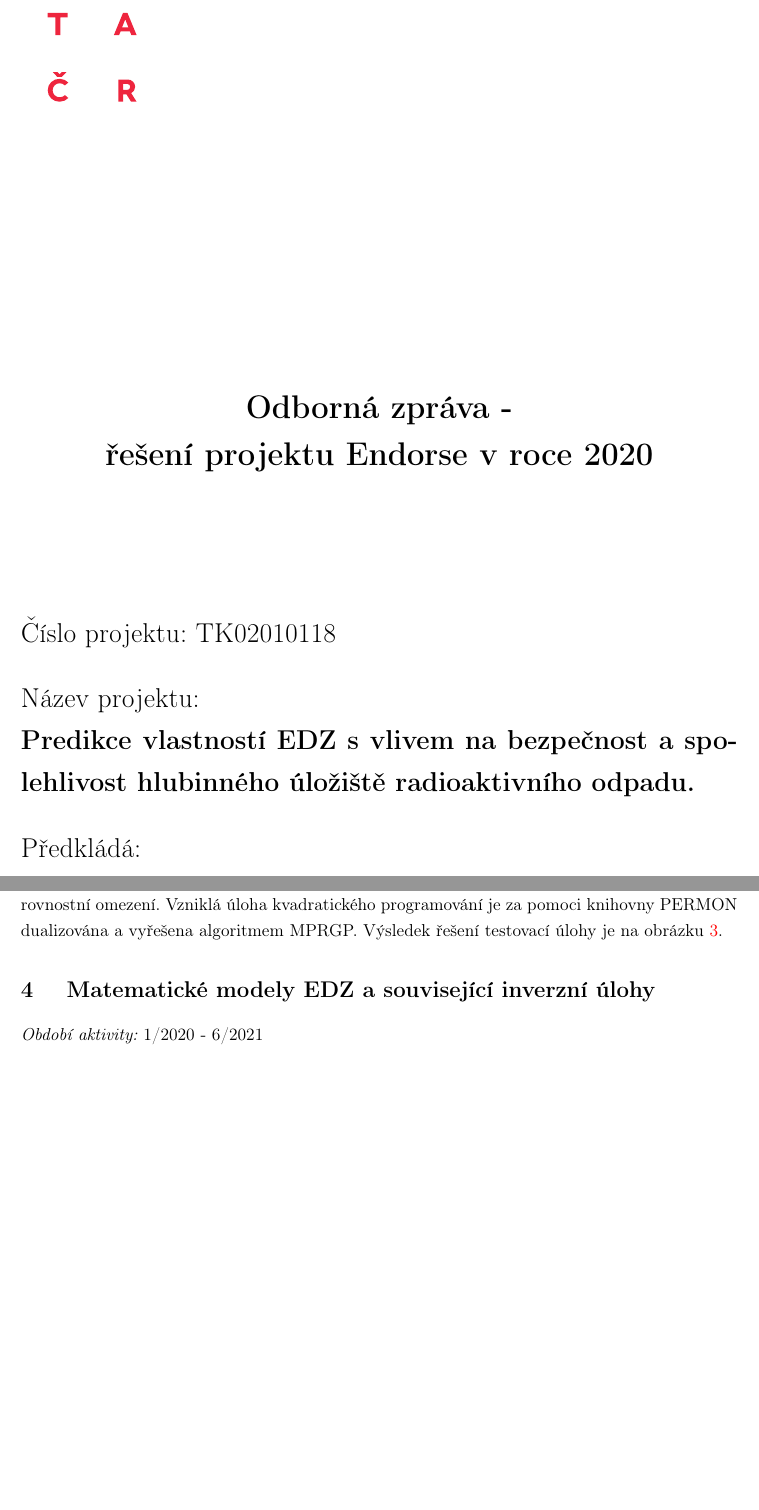
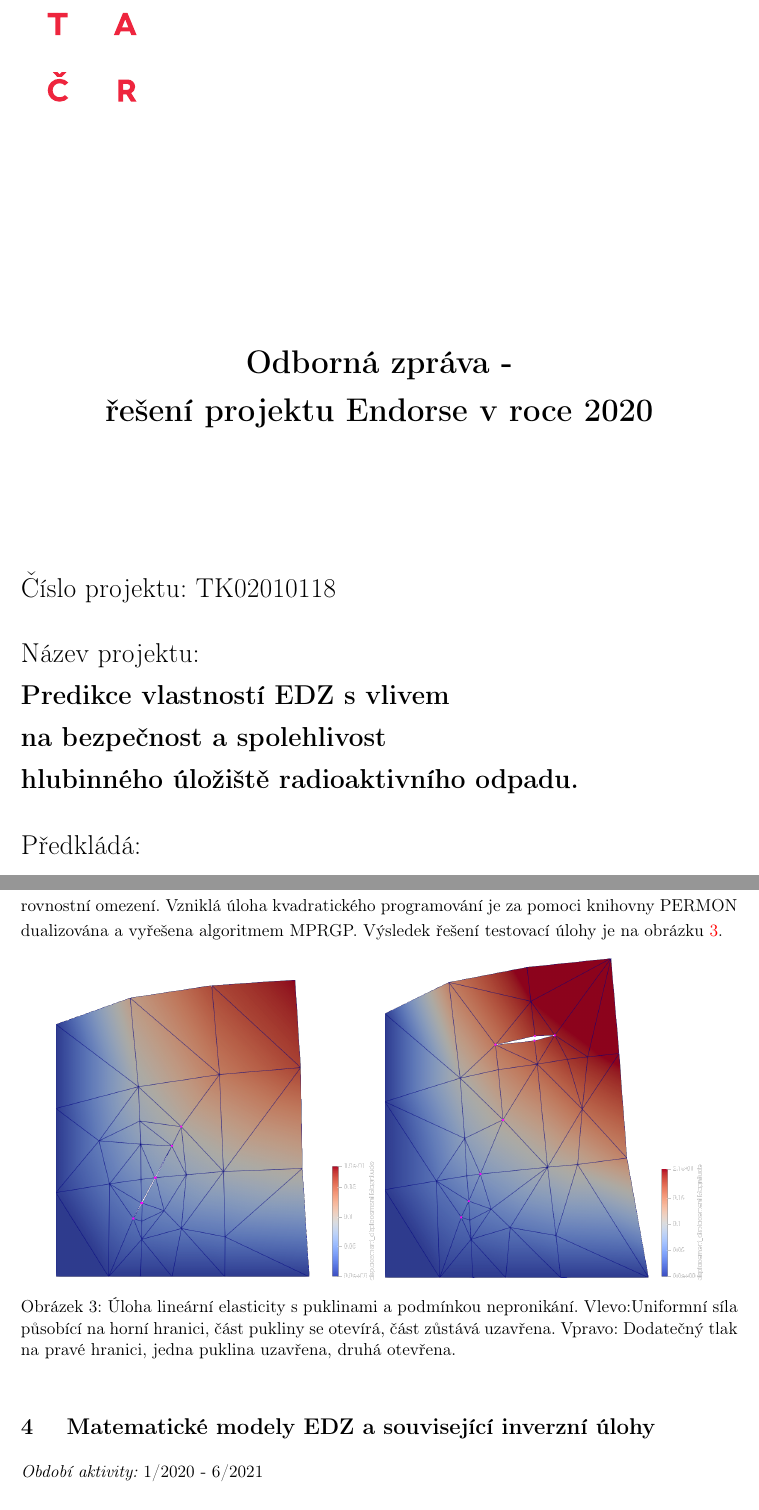
Before and after one commit to GeoMop/Endorse-legacy, a LaTeX document (zpravy/2020/Endorse_zprava_2020.tex): two parts of pages 1 and 6 of 13, joined at a grey line, cut so that both start at the same text, the shorter picture padded with empty space. Compiled offline with pdfLaTeX.

Commit message:
UGN pullpush

```diff
--- a/zpravy/2020/Endorse_zprava_2020.tex
+++ b/zpravy/2020/Endorse_zprava_2020.tex
@@ -17,7 +17,6 @@
 \usepackage{amsfonts,amsmath}
 \usepackage{etoolbox}
 \usepackage{graphicx}
-\usepackage[unicode]{hyperref}
 \usepackage{multirow}
 \usepackage{titlesec}
 \setcounter{secnumdepth}{3}
@@ -151,7 +150,7 @@
 \begin{titlepage}
     \includegraphics[width=2cm]{logo_TACR_zakl.pdf}
 
-    \vspace{6cm}
+    \vspace{5cm}
     {\centering
       {\scshape\bf\huge Odborná zpráva - \\
       řešení projektu Endorse v roce 2020\par}
@@ -163,7 +162,8 @@
         {\bfseries }\par}
       \vspace{2ex}
       {\noindent Název projektu: \\
-        {\bfseries Predikce vlastností EDZ s vlivem na bezpečnost a spolehlivost
+        {\bfseries Predikce vlastností EDZ s vlivem \\
+        na bezpečnost a spolehlivost\\
          hlubinného úložiště radioaktivního odpadu.} \par}
       \vspace{2ex}
       {\noindent Předkládá: \\
@@ -328,6 +322,15 @@ omezení. Vzniklá úloha kvadratického programování je za pomoci knihovny
 PERMON dualizována a vyřešena algoritmem MPRGP.
 Výsledek řešení testovací úlohy je na obrázku \ref{fig:ugn_pull}.
 
+\begin{figure}[ht]
+    \centering
+    \includegraphics[width=0.45\textwidth]{graphics/ugn_permon_pull2.png}
+    \includegraphics[width=0.45\textwidth]{graphics/ugn_permon_pullpush.png}
+    \caption{Úloha lineární elasticity s puklinami a podmínkou nepronikání. Vlevo:Uniformní síla působící na horní hranici, část pukliny se otevírá, část zůstává uzavřena. Vpravo: Dodatečný tlak na pravé hranici, jedna puklina uzavřena, druhá otevřena.
+}
+    \label{fig:ugn_pull}
+\end{figure}
+
 % \sy{ÚGN tým se také věnoval vývoji experimentálních kódů v Matlabu na řešení nelineárních hydro-mechanických problémů s puklinami, a to v úzké souvislosti s aktivitami popsanými v následujících dvou kapitolách. Uvažované modely a metody budou popsány níže. Při implementaci byly mimo jiné použity algoritmy dostupné v knihovně PERMON.}
 
 \section{ Matematické modely EDZ a související inverzní úlohy}
```
Also changed, not shown: zpravy/2020/graphics/ugn_permon_pull2.png (added), zpravy/2020/graphics/ugn_permon_pullpush.png (added), zpravy/2020/Endorse_zprava_2020.tex (10 more changed lines).
